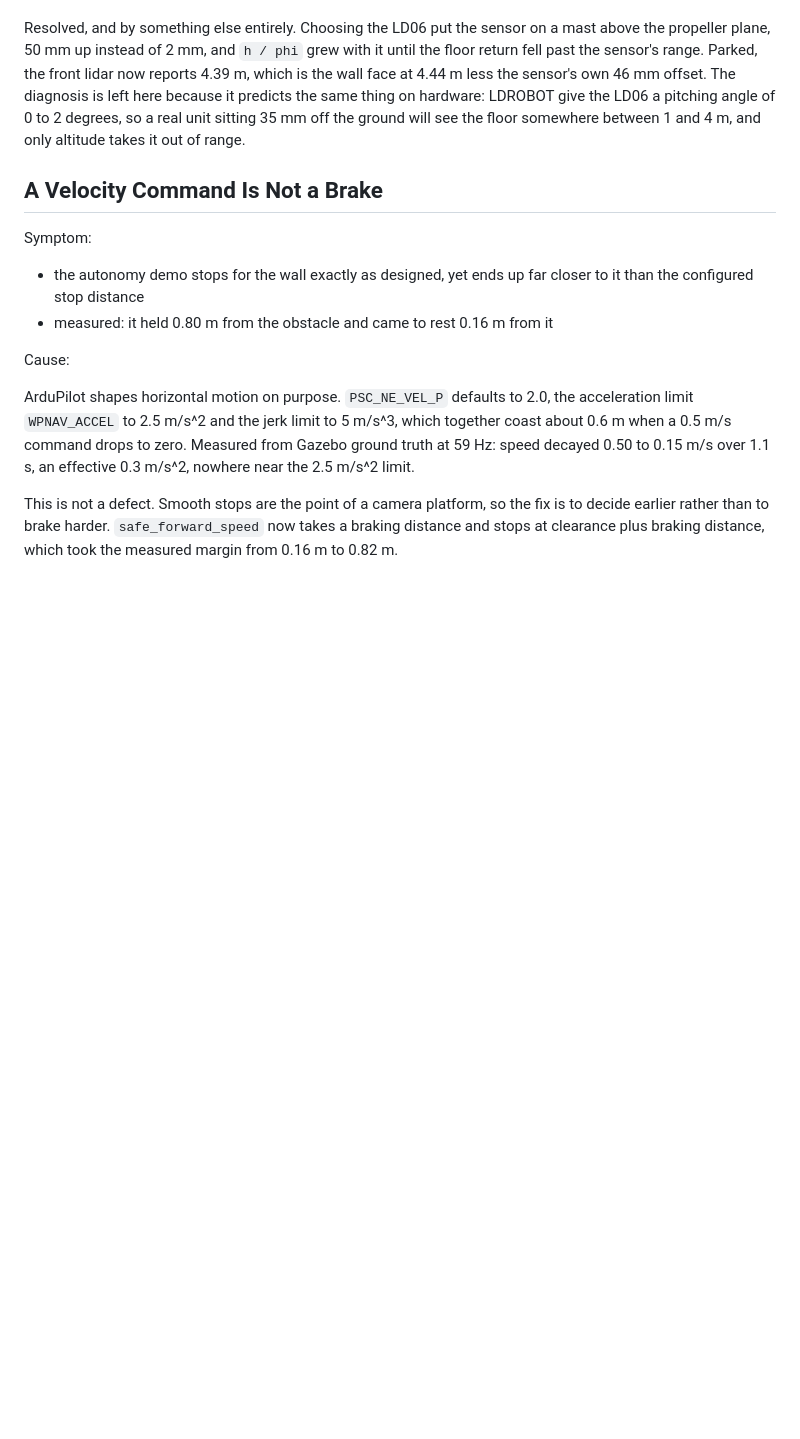
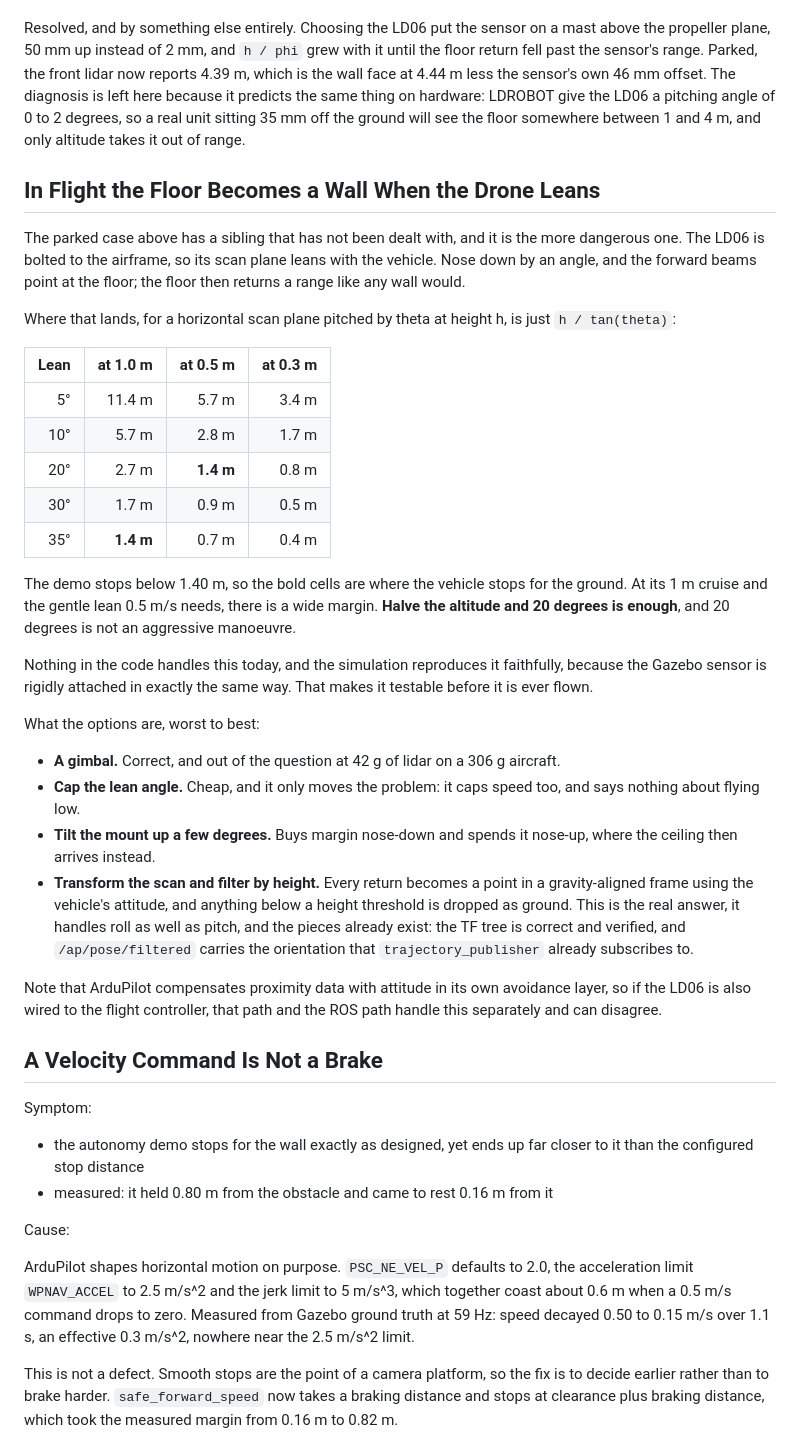
Before and after one commit to phageweb/dron, a Markdown page: workflow/troubleshooting.md, the part around the change. Drawn GitHub-style; blank space fills up the shorter version.

Commit message:
docs: leaning the drone makes the floor look like a wall
The parked floor-grazing case has a sibling that matters more and is not handled
anywhere. The LD06 is bolted to the airframe, so its scan plane leans with the
vehicle; nose down, and the forward beams return the floor at h/tan(theta).

At the demo's 1 m cruise it takes 35 degrees of lean before that reaches the
1.40 m stop threshold, which is a wide margin for the gentle attitude 0.5 m/s
needs. At 0.5 m altitude it takes 20 degrees, which is not an aggressive
manoeuvre, and the vehicle would stop for the ground.

The real fix is to transform returns into a gravity-aligned frame through TF and
drop what is below a height threshold - it handles roll as well as pitch, and
the pieces exist already: the TF tree is verified and /ap/pose/filtered carries
the orientation. Capping the lean angle only caps speed, and tilting the mount
spends nose-up margin to buy nose-down.

The simulation reproduces this faithfully because its sensor is rigidly attached
in the same way, so the test can be written before anything is flown. Both are
on the backlog, test first.

Co-Authored-By: Claude Opus 5 <noreply@anthropic.com>
Claude-Session: https://claude.ai/code/session_01CEsLBAvyJXgmTJE1gBdUuK

```diff
--- a/workflow/troubleshooting.md
+++ b/workflow/troubleshooting.md
@@ -340,6 +340,52 @@ hardware: LDROBOT give the LD06 a pitching angle of 0 to 2 degrees, so a real
 unit sitting 35 mm off the ground will see the floor somewhere between 1 and 4 m,
 and only altitude takes it out of range.
 
+## In Flight the Floor Becomes a Wall When the Drone Leans
+
+The parked case above has a sibling that has not been dealt with, and it is the
+more dangerous one. The LD06 is bolted to the airframe, so its scan plane leans
+with the vehicle. Nose down by an angle, and the forward beams point at the
+floor; the floor then returns a range like any wall would.
+
+Where that lands, for a horizontal scan plane pitched by theta at height h, is
+just `h / tan(theta)`:
+
+| Lean | at 1.0 m | at 0.5 m | at 0.3 m |
+| ---: | ---: | ---: | ---: |
+| 5° | 11.4 m | 5.7 m | 3.4 m |
+| 10° | 5.7 m | 2.8 m | 1.7 m |
+| 20° | 2.7 m | **1.4 m** | 0.8 m |
+| 30° | 1.7 m | 0.9 m | 0.5 m |
+| 35° | **1.4 m** | 0.7 m | 0.4 m |
+
+The demo stops below 1.40 m, so the bold cells are where the vehicle stops for
+the ground. At its 1 m cruise and the gentle lean 0.5 m/s needs, there is a wide
+margin. **Halve the altitude and 20 degrees is enough**, and 20 degrees is not an
+aggressive manoeuvre.
+
+Nothing in the code handles this today, and the simulation reproduces it
+faithfully, because the Gazebo sensor is rigidly attached in exactly the same
+way. That makes it testable before it is ever flown.
+
+What the options are, worst to best:
+
+- **A gimbal.** Correct, and out of the question at 42 g of lidar on a 306 g
+  aircraft.
+- **Cap the lean angle.** Cheap, and it only moves the problem: it caps speed
+  too, and says nothing about flying low.
+- **Tilt the mount up a few degrees.** Buys margin nose-down and spends it
+  nose-up, where the ceiling then arrives instead.
+- **Transform the scan and filter by height.** Every return becomes a point in a
+  gravity-aligned frame using the vehicle's attitude, and anything below a
+  height threshold is dropped as ground. This is the real answer, it handles
+  roll as well as pitch, and the pieces already exist: the TF tree is correct
+  and verified, and `/ap/pose/filtered` carries the orientation that
+  `trajectory_publisher` already subscribes to.
+
+Note that ArduPilot compensates proximity data with attitude in its own
+avoidance layer, so if the LD06 is also wired to the flight controller, that path
+and the ROS path handle this separately and can disagree.
+
 ## A Velocity Command Is Not a Brake
 
 Symptom:
```
Also changed, not shown: workflow/backlog.md (+13 -0 lines).
